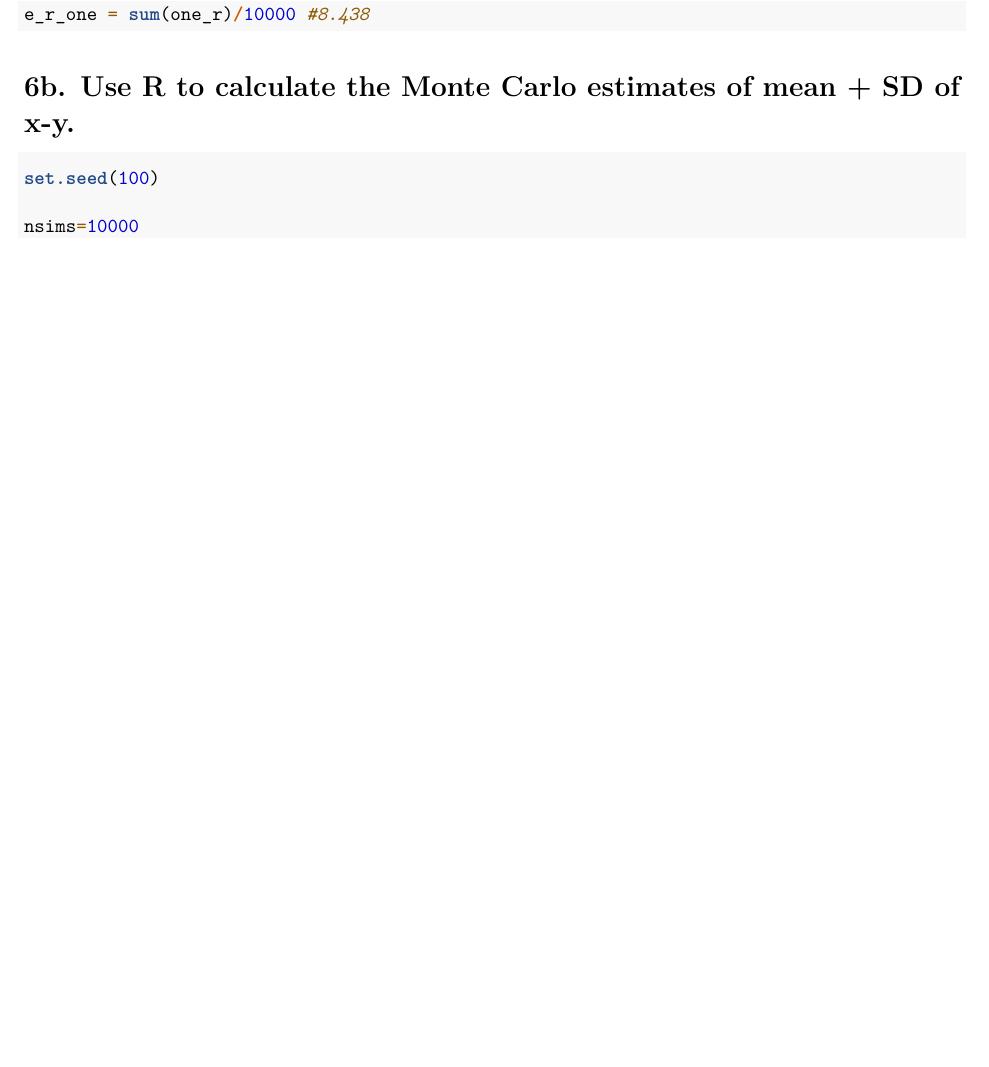
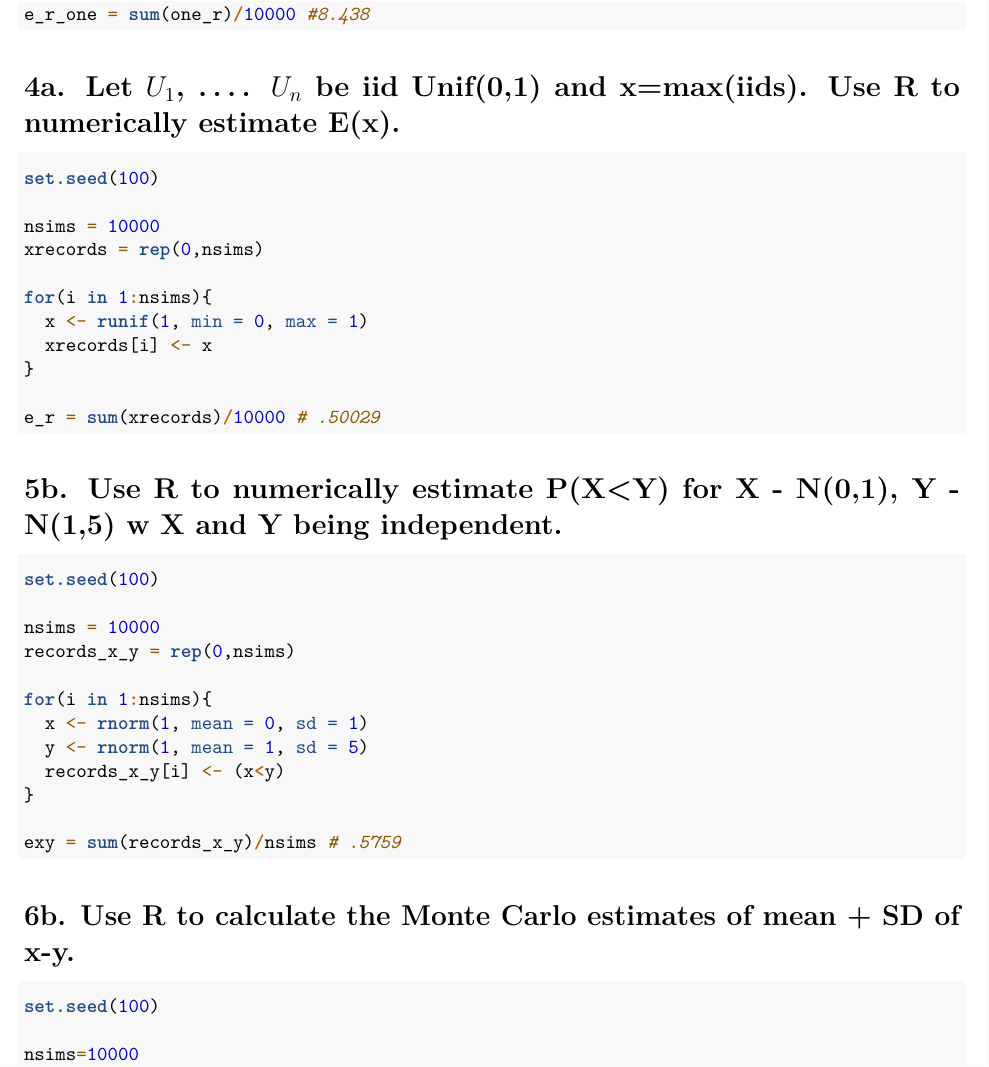
Before and after one commit to nliftman/MSDS, an R Markdown document (DATA556_HW2.Rmd): part of page 2 of 2 before the commit and part of page 2 of 3 after it, cut so that both start at the same text, the shorter picture padded with empty space. Rendered offline with R 4.5, knitr and Pandoc, then LaTeX, with nearby package versions; some code elsewhere in the file could not run offline.

Commit message:
finish problem 4a

````diff
--- a/DATA556_HW2.Rmd
+++ b/DATA556_HW2.Rmd
@@ -52,6 +52,39 @@ e_r_one = sum(one_r)/10000 #8.438
 
 ```
 
+# 4a. Let $U_1$, .... $U_n$ be iid Unif(0,1) and x=max(iids). Use R to numerically estimate E(x).
+```{r}
+set.seed(100)
+
+nsims = 10000
+xrecords = rep(0,nsims)
+
+for(i in 1:nsims){
+  x <- runif(1, min = 0, max = 1)
+  xrecords[i] <- x
+}
+
+e_r = sum(xrecords)/10000 # .50029
+```
+
+# 5b. Use R to numerically estimate P(X<Y) for X - N(0,1), Y - N(1,5) w X and Y being independent.
+```{r}
+set.seed(100)
+
+nsims = 10000
+records_x_y = rep(0,nsims)
+
+for(i in 1:nsims){
+  x <- rnorm(1, mean = 0, sd = 1)
+  y <- rnorm(1, mean = 1, sd = 5)
+  records_x_y[i] <- (x<y)
+}
+
+exy = sum(records_x_y)/nsims # .5759
+
+```
+
+
 # 6b. Use R to calculate the Monte Carlo estimates of mean + SD of x-y.
 ```{r}
 set.seed(100)
````
